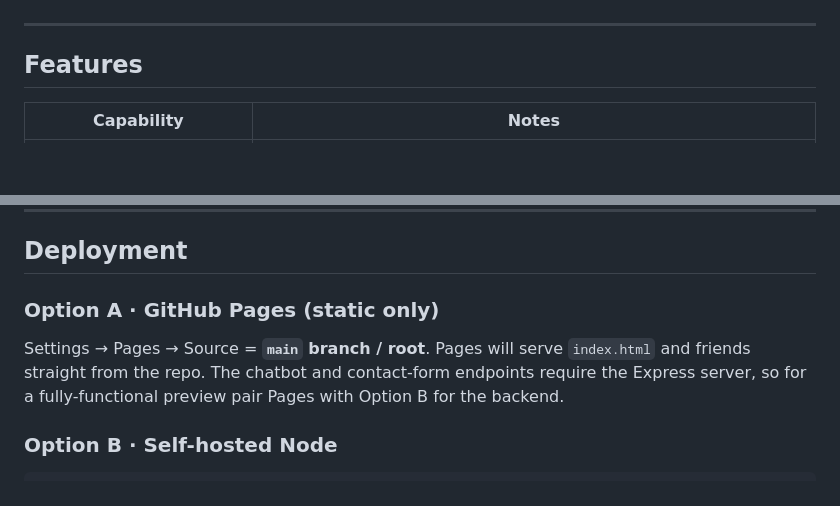
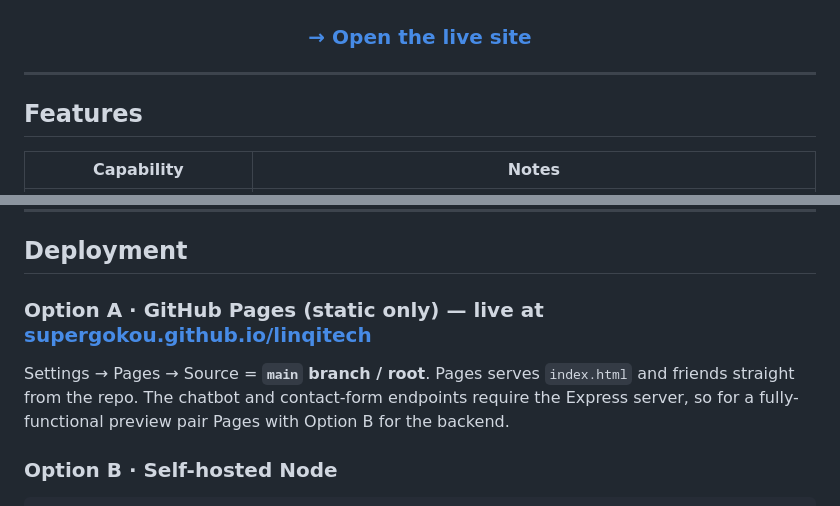
Before and after one commit to SuperGokou/linqitech, a Markdown page: README.md, 2 parts joined by grey strips. GitHub-like rendering; blank space fills up the shorter version.

Commit message:
docs: link live demo (supergokou.github.io/linqitech)
- Add a Live Demo badge to the top badge row
- Add a prominent 'Open the live site' link below the badges
- Surface the live URL in the GitHub Pages deployment section

```diff
--- a/README.md
+++ b/README.md
@@ -18,6 +19,8 @@ manufacturing lines.
 [![i18n](https://img.shields.io/badge/i18n-中文%20%2F%20English-2b7fff)](#)
 [![Deploy](https://img.shields.io/badge/Deploy-GitHub%20Pages-blueviolet?logo=github&logoColor=white)](#deployment)
 [![License](https://img.shields.io/badge/License-Proprietary-red)](#license)
+
+### **[→ Open the live site](https://supergokou.github.io/linqitech/)**
 
 </div>
 
@@ -140,10 +143,10 @@ canned bilingual replies instead of failing — useful for offline demos.
 
 ## Deployment
 
-### Option A · GitHub Pages (static only)
+### Option A · GitHub Pages (static only) — **live at [supergokou.github.io/linqitech](https://supergokou.github.io/linqitech/)**
 
 Settings → Pages → Source = **`main` branch / root**.
-Pages will serve `index.html` and friends straight from the repo. The
+Pages serves `index.html` and friends straight from the repo. The
 chatbot and contact-form endpoints require the Express server, so for a
 fully-functional preview pair Pages with Option B for the backend.
 
```
Also changed, not shown: other parts of README.md (+1 -0 lines).
